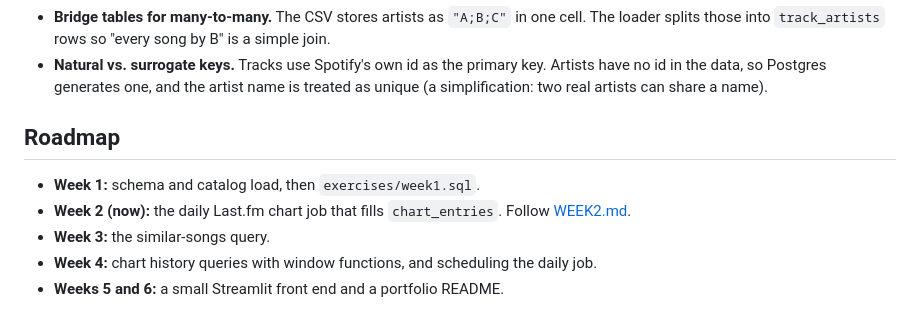
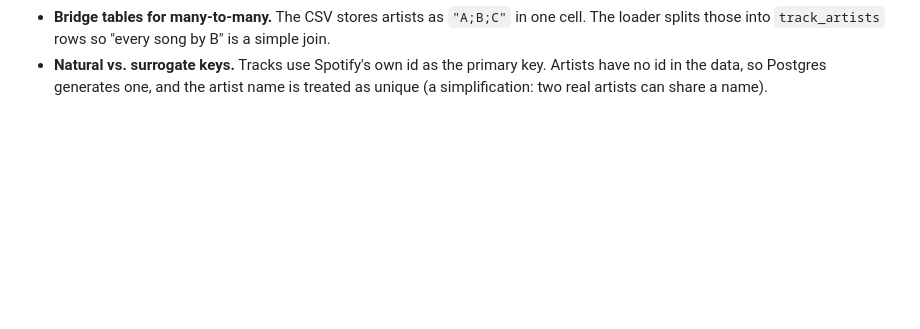
Before and after one commit to jennaballback/SoundMatch, a Markdown page: README.md, the part around the change. GitHub-like rendering; blank space fills up the shorter version.

```diff
--- a/README.md
+++ b/README.md
@@ -83,11 +83,3 @@ A few choices worth knowing about. The comments in `sql/001_schema.sql` go deepe
 - **Idempotent.** Every insert uses `ON CONFLICT`, so re-running updates rows instead of duplicating them. Your week 2 daily chart job needs the same property.
 - **Bridge tables for many-to-many.** The CSV stores artists as `"A;B;C"` in one cell. The loader splits those into `track_artists` rows so "every song by B" is a simple join.
 - **Natural vs. surrogate keys.** Tracks use Spotify's own id as the primary key. Artists have no id in the data, so Postgres generates one, and the artist name is treated as unique (a simplification: two real artists can share a name).
-
-## Roadmap
-
-- **Week 1:** schema and catalog load, then `exercises/week1.sql`.
-- **Week 2 (now):** the daily Last.fm chart job that fills `chart_entries`. Follow [WEEK2.md](WEEK2.md).
-- **Week 3:** the similar-songs query.
-- **Week 4:** chart history queries with window functions, and scheduling the daily job.
-- **Weeks 5 and 6:** a small Streamlit front end and a portfolio README.
```
